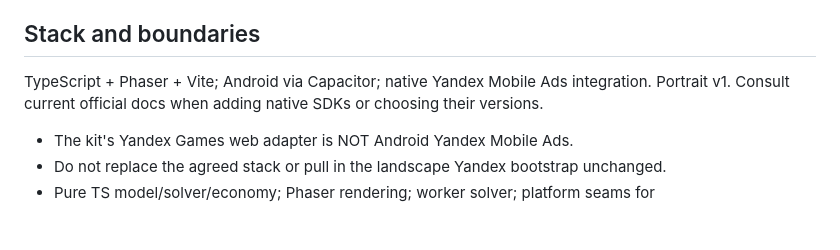
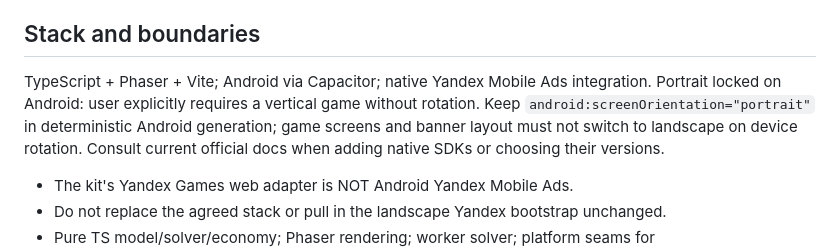
Before and after one commit to DanilaH/road-lines, a Markdown page: AGENTS.md, the part around the change. Rendered like a GitHub page; blank space fills up the shorter version.

```diff
--- a/AGENTS.md
+++ b/AGENTS.md
@@ -18,7 +18,7 @@ Build a Fill puzzle closely matching the supplied competitor reference in intera
 - Do not add modes, backend, profiles, cloud saves, narrative or extra economy before baseline acceptance.
 
 ## Stack and boundaries
-TypeScript + Phaser + Vite; Android via Capacitor; native Yandex Mobile Ads integration. Portrait v1. Consult current official docs when adding native SDKs or choosing their versions.
+TypeScript + Phaser + Vite; Android via Capacitor; native Yandex Mobile Ads integration. Portrait locked on Android: user explicitly requires a vertical game without rotation. Keep `android:screenOrientation="portrait"` in deterministic Android generation; game screens and banner layout must not switch to landscape on device rotation. Consult current official docs when adding native SDKs or choosing their versions.
 - The kit's Yandex Games web adapter is NOT Android Yandex Mobile Ads.
 - Do not replace the agreed stack or pull in the landscape Yandex bootstrap unchanged.
 - Pure TS model/solver/economy; Phaser rendering; worker solver; platform seams for ads/storage/audio/haptics/lifecycle/analytics.
```
Also changed, not shown: docs/PROJECT_DECISIONS.md (+4 -0 lines).
